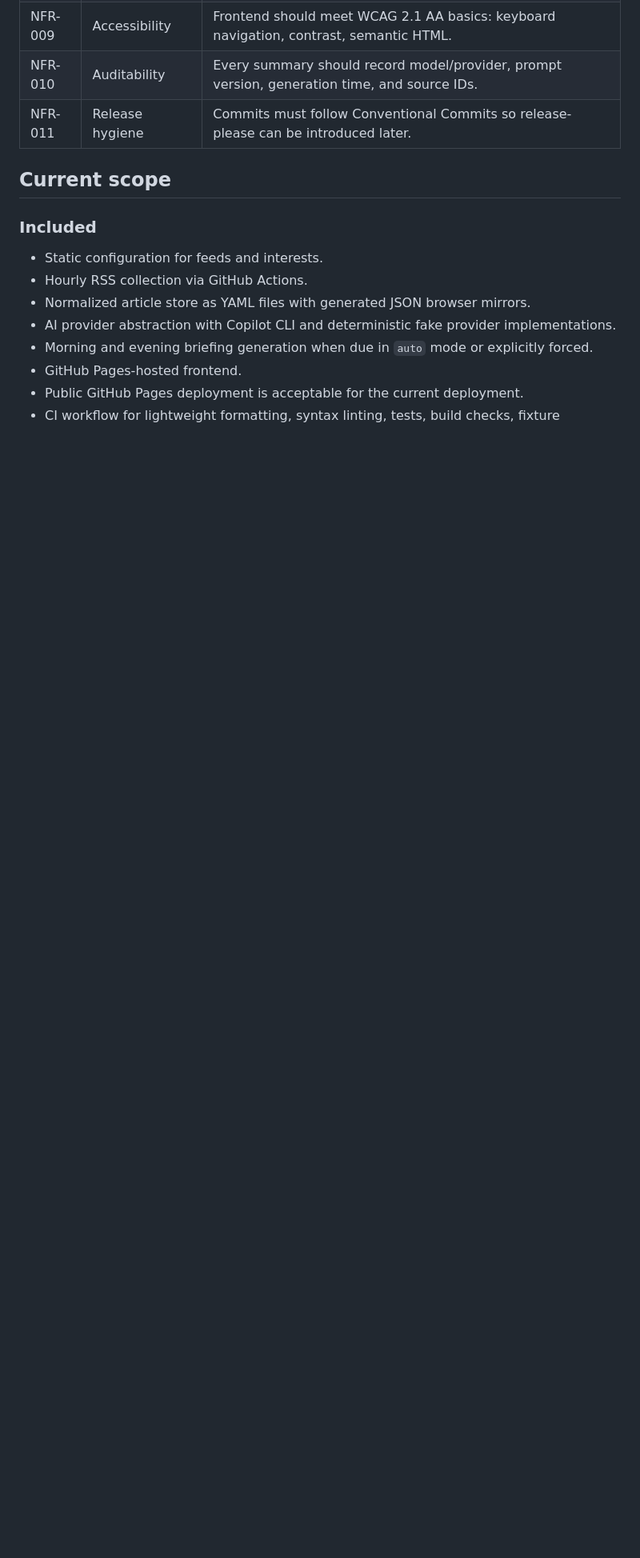
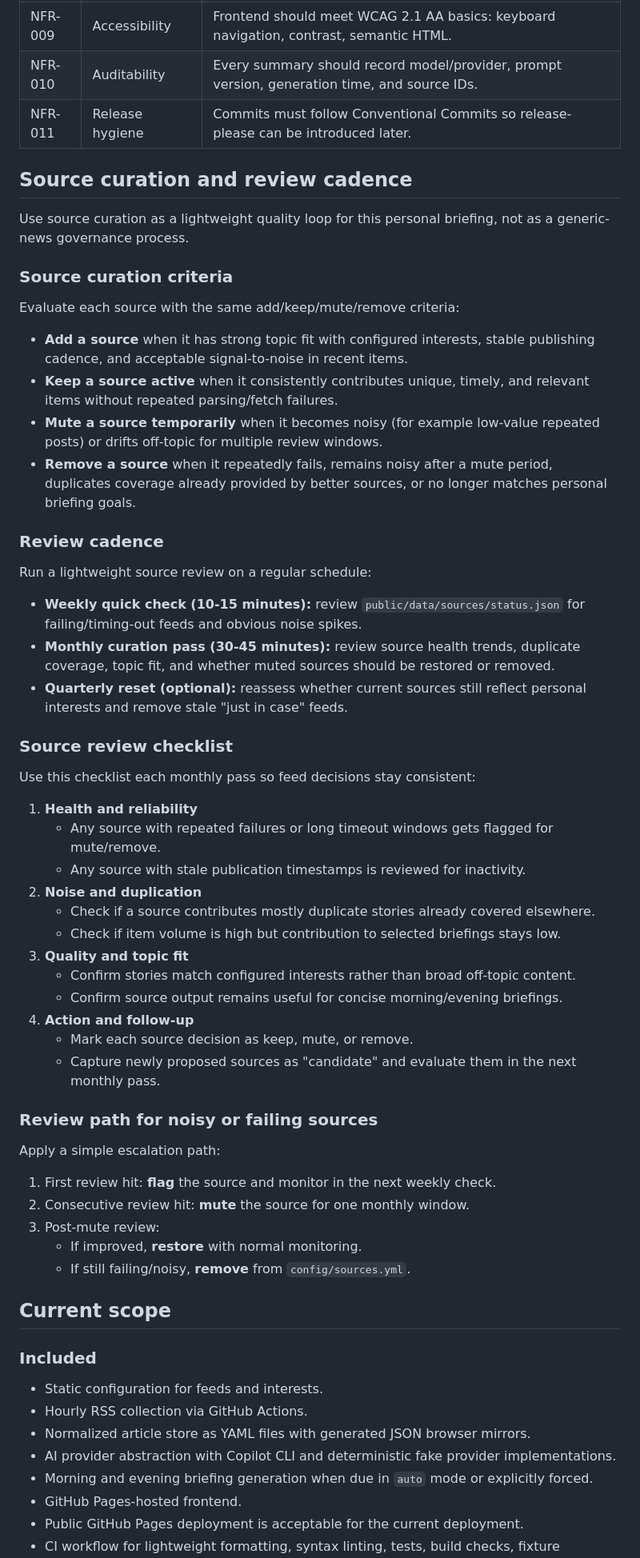
Before and after one commit to DevSecNinja/wazzup, a Markdown page: docs/requirements.md, the part around the change. Shown at 80% size. Rendered like a GitHub page; blank space fills up the shorter version.

Commit message:
docs(requirements): define source curation criteria and review cadence
Agent-Logs-Url: https://github.com/DevSecNinja/wazzup/sessions/bec2ea30-e951-4d84-96e7-e5c993c07d34

Co-authored-by: DevSecNinja <14926452+DevSecNinja@users.noreply.github.com>

```diff
--- a/docs/requirements.md
+++ b/docs/requirements.md
@@ -109,6 +109,54 @@ Implemented deviations from the original target:
 | NFR-010 | Auditability    | Every summary should record model/provider, prompt version, generation time, and source IDs. |
 | NFR-011 | Release hygiene | Commits must follow Conventional Commits so release-please can be introduced later.          |
 
+## Source curation and review cadence
+
+Use source curation as a lightweight quality loop for this personal briefing, not as a generic-news governance process.
+
+### Source curation criteria
+
+Evaluate each source with the same add/keep/mute/remove criteria:
+
+- **Add a source** when it has strong topic fit with configured interests, stable publishing cadence, and acceptable signal-to-noise in recent items.
+- **Keep a source active** when it consistently contributes unique, timely, and relevant items without repeated parsing/fetch failures.
+- **Mute a source temporarily** when it becomes noisy (for example low-value repeated posts) or drifts off-topic for multiple review windows.
+- **Remove a source** when it repeatedly fails, remains noisy after a mute period, duplicates coverage already provided by better sources, or no longer matches personal briefing goals.
+
+### Review cadence
+
+Run a lightweight source review on a regular schedule:
+
+- **Weekly quick check (10-15 minutes):** review `public/data/sources/status.json` for failing/timing-out feeds and obvious noise spikes.
+- **Monthly curation pass (30-45 minutes):** review source health trends, duplicate coverage, topic fit, and whether muted sources should be restored or removed.
+- **Quarterly reset (optional):** reassess whether current sources still reflect personal interests and remove stale "just in case" feeds.
+
+### Source review checklist
+
+Use this checklist each monthly pass so feed decisions stay consistent:
+
+1. **Health and reliability**
+   - Any source with repeated failures or long timeout windows gets flagged for mute/remove.
+   - Any source with stale publication timestamps is reviewed for inactivity.
+2. **Noise and duplication**
+   - Check if a source contributes mostly duplicate stories already covered elsewhere.
+   - Check if item volume is high but contribution to selected briefings stays low.
+3. **Quality and topic fit**
+   - Confirm stories match configured interests rather than broad off-topic content.
+   - Confirm source output remains useful for concise morning/evening briefings.
+4. **Action and follow-up**
+   - Mark each source decision as keep, mute, or remove.
+   - Capture newly proposed sources as "candidate" and evaluate them in the next monthly pass.
+
+### Review path for noisy or failing sources
+
+Apply a simple escalation path:
+
+1. First review hit: **flag** the source and monitor in the next weekly check.
+2. Consecutive review hit: **mute** the source for one monthly window.
+3. Post-mute review:
+   - If improved, **restore** with normal monitoring.
+   - If still failing/noisy, **remove** from `config/sources.yml`.
+
 ## Current scope
 
 ### Included
```
